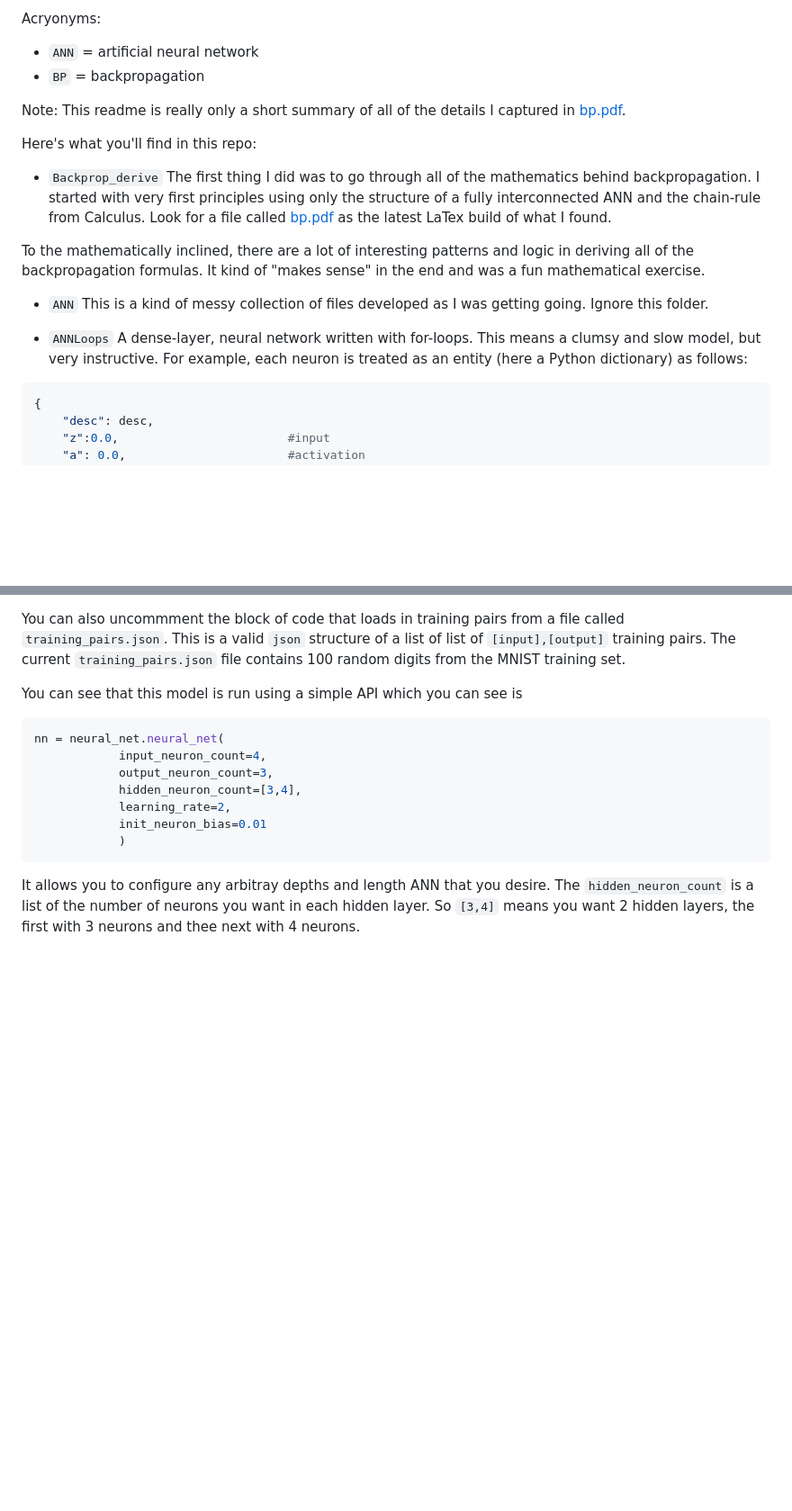
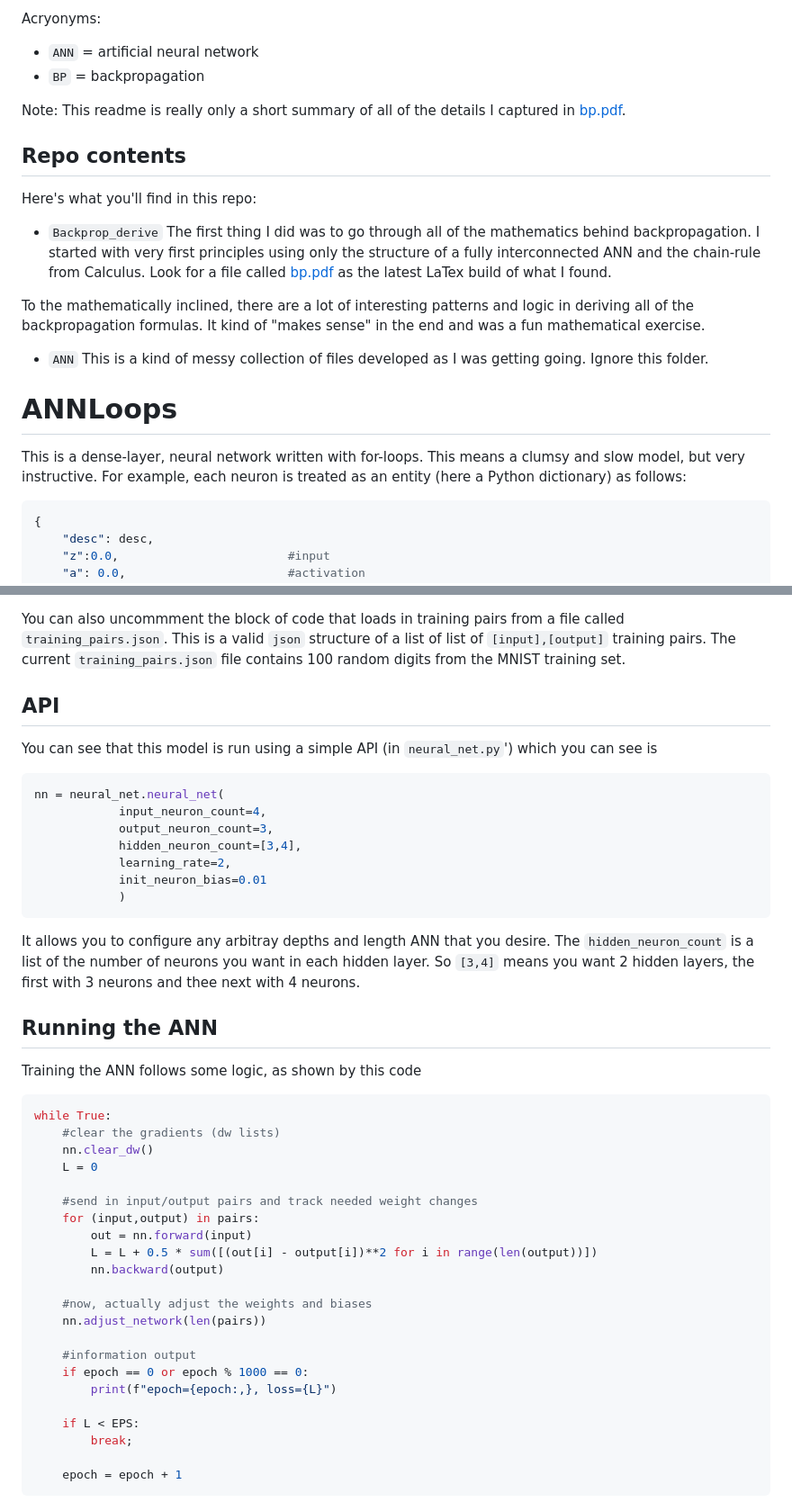
Before and after one commit to tbensky/NeuralNetworks, a Markdown page: README.md, 2 parts joined by grey strips. Shown: that part at 90% size. Rendered like a GitHub page; blank space fills up the shorter version.

````diff
--- a/README.md
+++ b/README.md
@@ -10,6 +10,8 @@ Acryonyms:
 
 Note: This readme is really only a short summary of all of the details I captured in [bp.pdf](https://github.com/tbensky/NeuralNetworks/blob/main/Backprop_derive/bp.pdf).
 
+## Repo contents
+
 Here's what you'll find in this repo:
 
 * `Backprop_derive` The first thing I did was to go through all of the mathematics behind backpropagation.  I started with very first principles using only the structure of a fully interconnected ANN and the chain-rule from Calculus.  Look for a file called [bp.pdf](https://github.com/tbensky/NeuralNetworks/blob/main/Backprop_derive/bp.pdf) as the latest LaTex build of what I found.
@@ -18,7 +20,9 @@ To the mathematically inclined, there are a lot of interesting patterns and logi
 
 * `ANN` This is a kind of messy collection of files developed as I was getting going. Ignore this folder.
 
-* `ANNLoops`  A dense-layer, neural network written with for-loops. This means a clumsy and slow model, but very instructive. For example, each neuron is treated as an entity (here a Python dictionary) as follows:
+# ANNLoops
+
+This is a dense-layer, neural network written with for-loops. This means a clumsy and slow model, but very instructive. For example, each neuron is treated as an entity (here a Python dictionary) as follows:
 
 ```python
 {
@@ -87,7 +91,8 @@ pairs = [
 
 You can also uncommment the block of code that loads in training pairs from a file called `training_pairs.json`.  This is a valid ``json`` structure of a list of list of `[input],[output]` training pairs.  The current `training_pairs.json` file contains 100 random digits from the MNIST training set.
 
-You can see that this  model is run using a simple API which you can see is
+## API
+You can see that this  model is run using a simple API (in `neural_net.py`') which you can see is
 
 ```python
 nn = neural_net.neural_net(
@@ -100,3 +105,32 @@ nn = neural_net.neural_net(
 ```
 
 It allows you to configure any arbitray depths and length ANN that you desire.  The `hidden_neuron_count` is a list of the number of neurons you want in each hidden layer.  So `[3,4]` means you want 2 hidden layers, the first with 3 neurons and thee next with 4 neurons.
+
+## Running the ANN
+
+Training the ANN follows some logic, as shown by this code
+
+```python
+while True:
+    #clear the gradients (dw lists)
+    nn.clear_dw()
+    L = 0
+
+    #send in input/output pairs and track needed weight changes
+    for (input,output) in pairs:
+        out = nn.forward(input)
+        L = L + 0.5 * sum([(out[i] - output[i])**2 for i in range(len(output))])
+        nn.backward(output)
+
+    #now, actually adjust the weights and biases
+    nn.adjust_network(len(pairs))
+
+    #information output
+    if epoch == 0 or epoch % 1000 == 0:
+        print(f"epoch={epoch:,}, loss={L}")
+
+    if L < EPS:
+        break;
+
+    epoch = epoch + 1
+```
````
